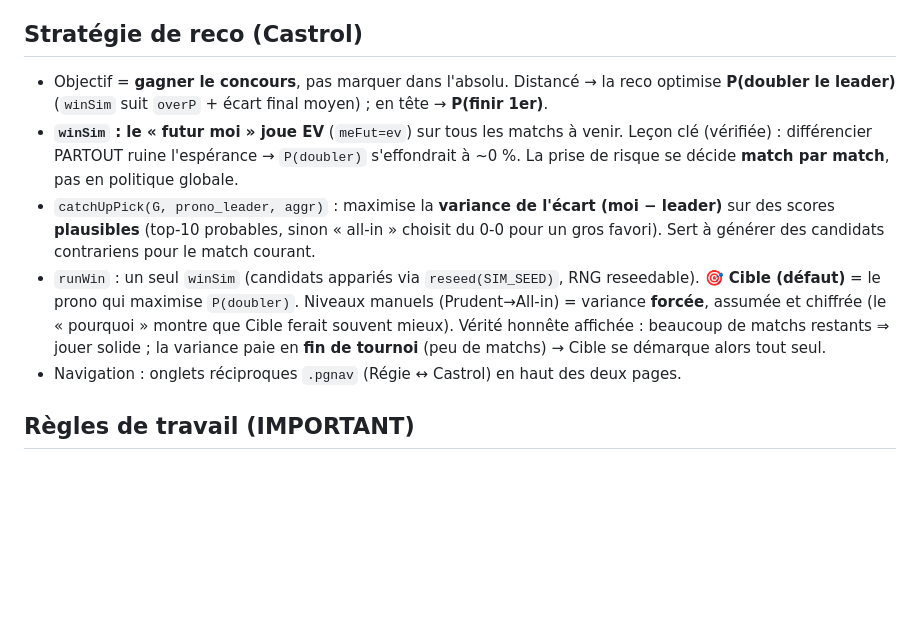
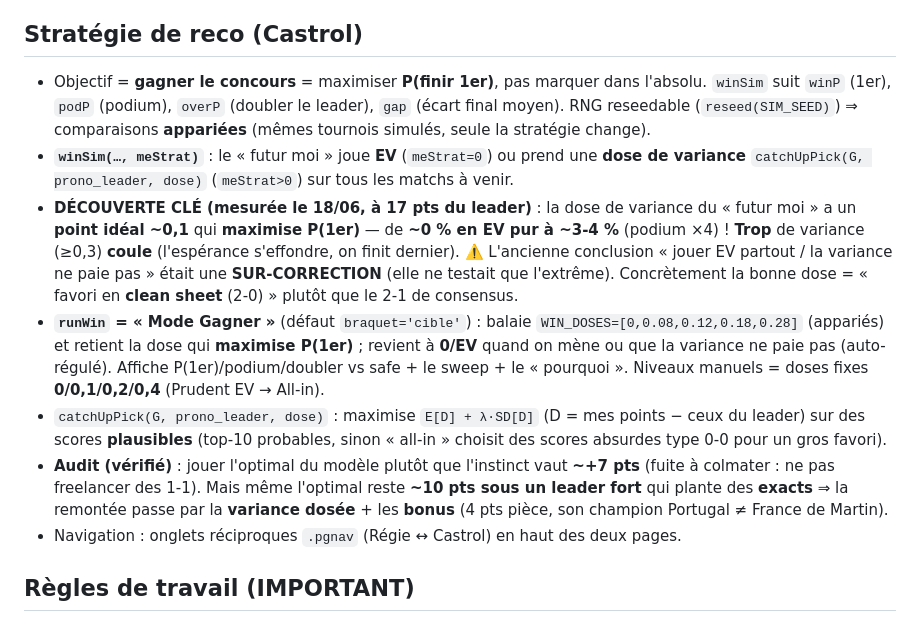
Before and after one commit to stephanelanglet-Angle/cdm2026-simulateur, a Markdown page: CLAUDE.md, the part around the change. GitHub-like rendering; blank space fills up the shorter version.

Commit message:
CLAUDE.md : Mode Gagner + decouverte variance optimale (sweet-spot ~0,1)
Co-Authored-By: Claude Opus 4.8 <noreply@anthropic.com>

```diff
--- a/CLAUDE.md
+++ b/CLAUDE.md
@@ -18,10 +18,12 @@ Repo : `stephanelanglet-Angle/cdm2026-simulateur` → https://stephanelanglet-an
 - Barème Castrol : **4/3/2/0** (exact / écart / résultat / faux). **Tous les bonus = 4 pts** (Tor / 4 DF / 12 vainqueurs de groupe ordre A,B,C,D,F,G,H,I,J,K,L,E / champion).
 
 ## Stratégie de reco (Castrol)
-- Objectif = **gagner le concours**, pas marquer dans l'absolu. Distancé → la reco optimise **P(doubler le leader)** (`winSim` suit `overP` + écart final moyen) ; en tête → **P(finir 1er)**.
-- **`winSim` : le « futur moi » joue EV** (`meFut=ev`) sur tous les matchs à venir. Leçon clé (vérifiée) : différencier PARTOUT ruine l'espérance → `P(doubler)` s'effondrait à ~0 %. La prise de risque se décide **match par match**, pas en politique globale.
-- `catchUpPick(G, prono_leader, aggr)` : maximise la **variance de l'écart (moi − leader)** sur des scores **plausibles** (top-10 probables, sinon « all-in » choisit du 0-0 pour un gros favori). Sert à générer des candidats contrariens pour le match courant.
-- `runWin` : un seul `winSim` (candidats appariés via `reseed(SIM_SEED)`, RNG reseedable). **🎯 Cible (défaut)** = le prono qui maximise `P(doubler)`. Niveaux manuels (Prudent→All-in) = variance **forcée**, assumée et chiffrée (le « pourquoi » montre que Cible ferait souvent mieux). Vérité honnête affichée : beaucoup de matchs restants ⇒ jouer solide ; la variance paie en **fin de tournoi** (peu de matchs) → Cible se démarque alors tout seul.
+- Objectif = **gagner le concours** = maximiser **P(finir 1er)**, pas marquer dans l'absolu. `winSim` suit `winP` (1er), `podP` (podium), `overP` (doubler le leader), `gap` (écart final moyen). RNG reseedable (`reseed(SIM_SEED)`) ⇒ comparaisons **appariées** (mêmes tournois simulés, seule la stratégie change).
+- **`winSim(…, meStrat)`** : le « futur moi » joue **EV** (`meStrat=0`) ou prend une **dose de variance** `catchUpPick(G, prono_leader, dose)` (`meStrat>0`) sur tous les matchs à venir.
+- **DÉCOUVERTE CLÉ (mesurée le 18/06, à 17 pts du leader)** : la dose de variance du « futur moi » a un **point idéal ~0,1** qui **maximise P(1er)** — de **~0 % en EV pur à ~3-4 %** (podium ×4) ! **Trop** de variance (≥0,3) **coule** (l'espérance s'effondre, on finit dernier). ⚠️ L'ancienne conclusion « jouer EV partout / la variance ne paie pas » était une **SUR-CORRECTION** (elle ne testait que l'extrême). Concrètement la bonne dose = « favori en **clean sheet** (2-0) » plutôt que le 2-1 de consensus.
+- **`runWin` = « Mode Gagner »** (défaut `braquet='cible'`) : balaie `WIN_DOSES=[0,0.08,0.12,0.18,0.28]` (appariés) et retient la dose qui **maximise P(1er)** ; revient à **0/EV** quand on mène ou que la variance ne paie pas (auto-régulé). Affiche P(1er)/podium/doubler vs safe + le sweep + le « pourquoi ». Niveaux manuels = doses fixes **0/0,1/0,2/0,4** (Prudent EV → All-in).
+- `catchUpPick(G, prono_leader, dose)` : maximise `E[D] + λ·SD[D]` (D = mes points − ceux du leader) sur des scores **plausibles** (top-10 probables, sinon « all-in » choisit des scores absurdes type 0-0 pour un gros favori).
+- **Audit (vérifié)** : jouer l'optimal du modèle plutôt que l'instinct vaut **~+7 pts** (fuite à colmater : ne pas freelancer des 1-1). Mais même l'optimal reste **~10 pts sous un leader fort** qui plante des **exacts** ⇒ la remontée passe par la **variance dosée** + les **bonus** (4 pts pièce, son champion Portugal ≠ France de Martin).
 - Navigation : onglets réciproques `.pgnav` (Régie ↔ Castrol) en haut des deux pages.
 
 ## Règles de travail (IMPORTANT)
```
